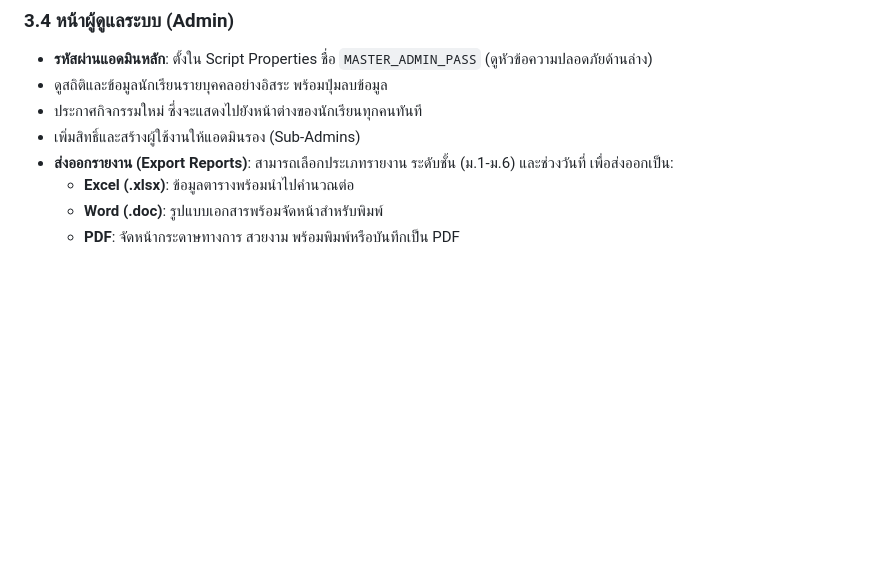
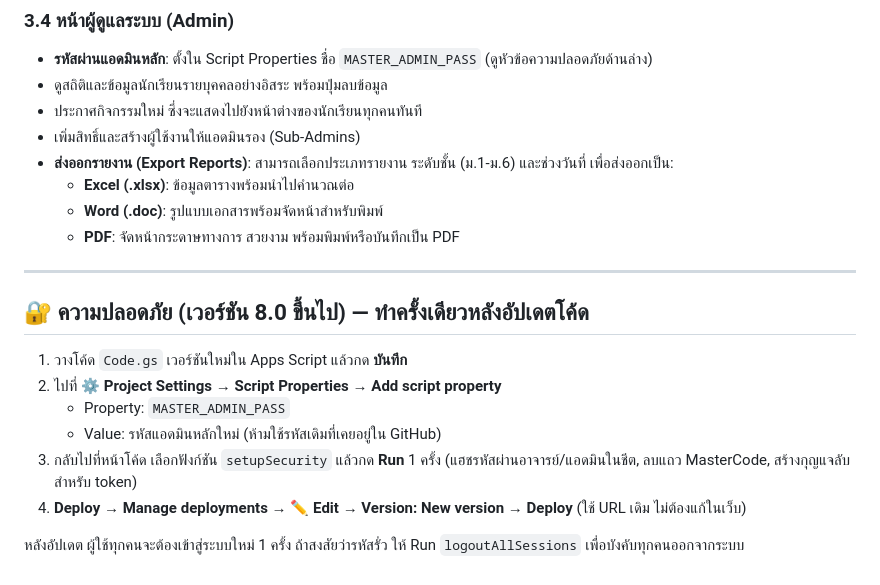
Before and after one commit to kuriduanbm-prog/khalifah-program, a Markdown page: README_SETUP.md, the part around the change. Drawn GitHub-style; blank space fills up the shorter version.

Commit message:
docs: security setup steps for v8
Co-Authored-By: Claude Opus 5.5 <noreply@anthropic.com>
Claude-Session: https://claude.ai/code/session_0175Yc7mM1qnWSi1fbW3UwuG

```diff
--- a/README_SETUP.md
+++ b/README_SETUP.md
@@ -95,3 +95,18 @@
   - **Excel (.xlsx)**: ข้อมูลตารางพร้อมนำไปคำนวณต่อ
   - **Word (.doc)**: รูปแบบเอกสารพร้อมจัดหน้าสำหรับพิมพ์
   - **PDF**: จัดหน้ากระดาษทางการ สวยงาม พร้อมพิมพ์หรือบันทึกเป็น PDF
+
+---
+
+## 🔐 ความปลอดภัย (เวอร์ชัน 8.0 ขึ้นไป) — ทำครั้งเดียวหลังอัปเดตโค้ด
+
+1. วางโค้ด `Code.gs` เวอร์ชันใหม่ใน Apps Script แล้วกด **บันทึก**
+2. ไปที่ **⚙️ Project Settings → Script Properties → Add script property**
+   - Property: `MASTER_ADMIN_PASS`
+   - Value: รหัสแอดมินหลักใหม่ (ห้ามใช้รหัสเดิมที่เคยอยู่ใน GitHub)
+3. กลับไปที่หน้าโค้ด เลือกฟังก์ชัน `setupSecurity` แล้วกด **Run** 1 ครั้ง
+   (แฮชรหัสผ่านอาจารย์/แอดมินในชีต, ลบแถว MasterCode, สร้างกุญแจลับสำหรับ token)
+4. **Deploy → Manage deployments → ✏️ Edit → Version: New version → Deploy**
+   (ใช้ URL เดิม ไม่ต้องแก้ในเว็บ)
+
+หลังอัปเดต ผู้ใช้ทุกคนจะต้องเข้าสู่ระบบใหม่ 1 ครั้ง ถ้าสงสัยว่ารหัสรั่ว ให้ Run `logoutAllSessions` เพื่อบังคับทุกคนออกจากระบบ
```
